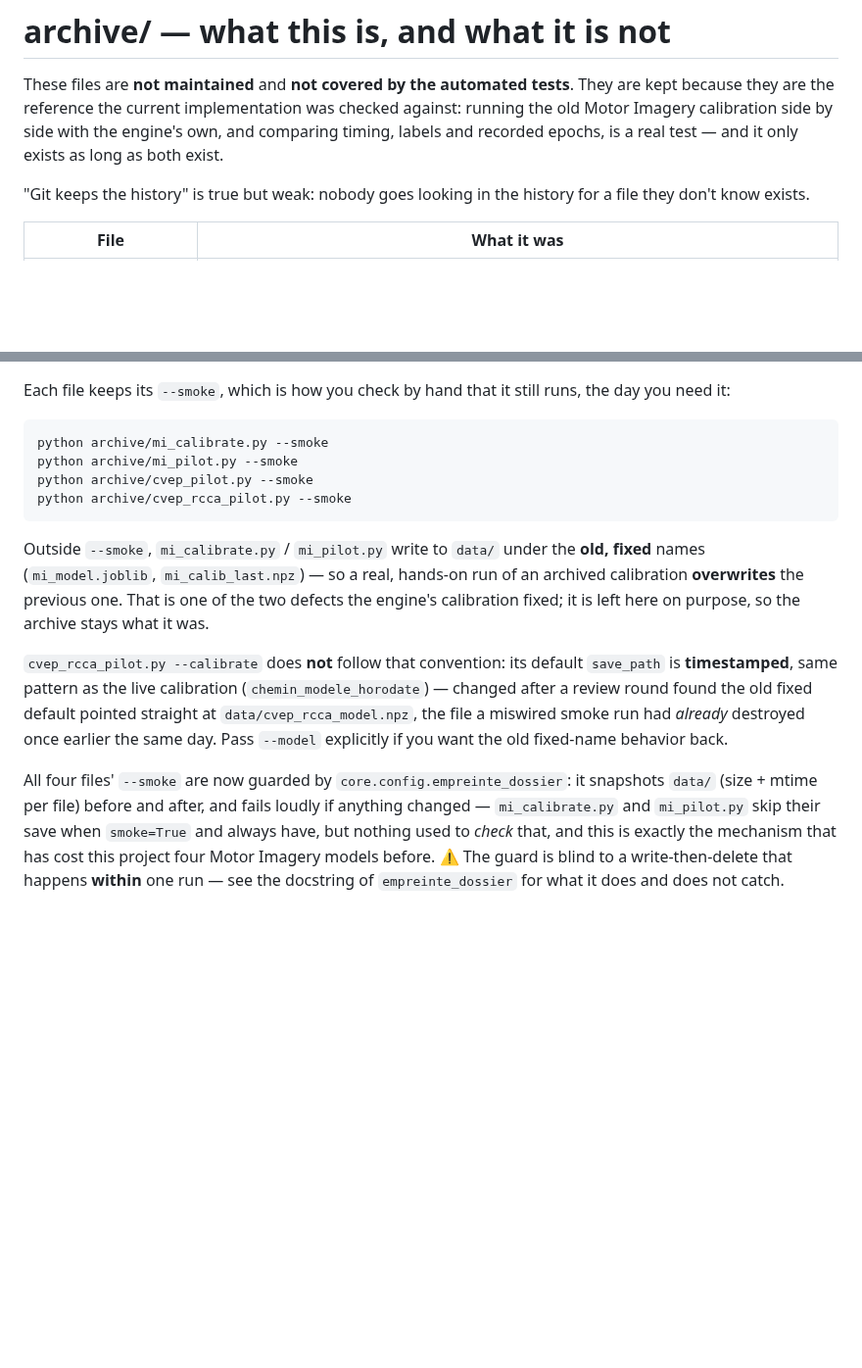
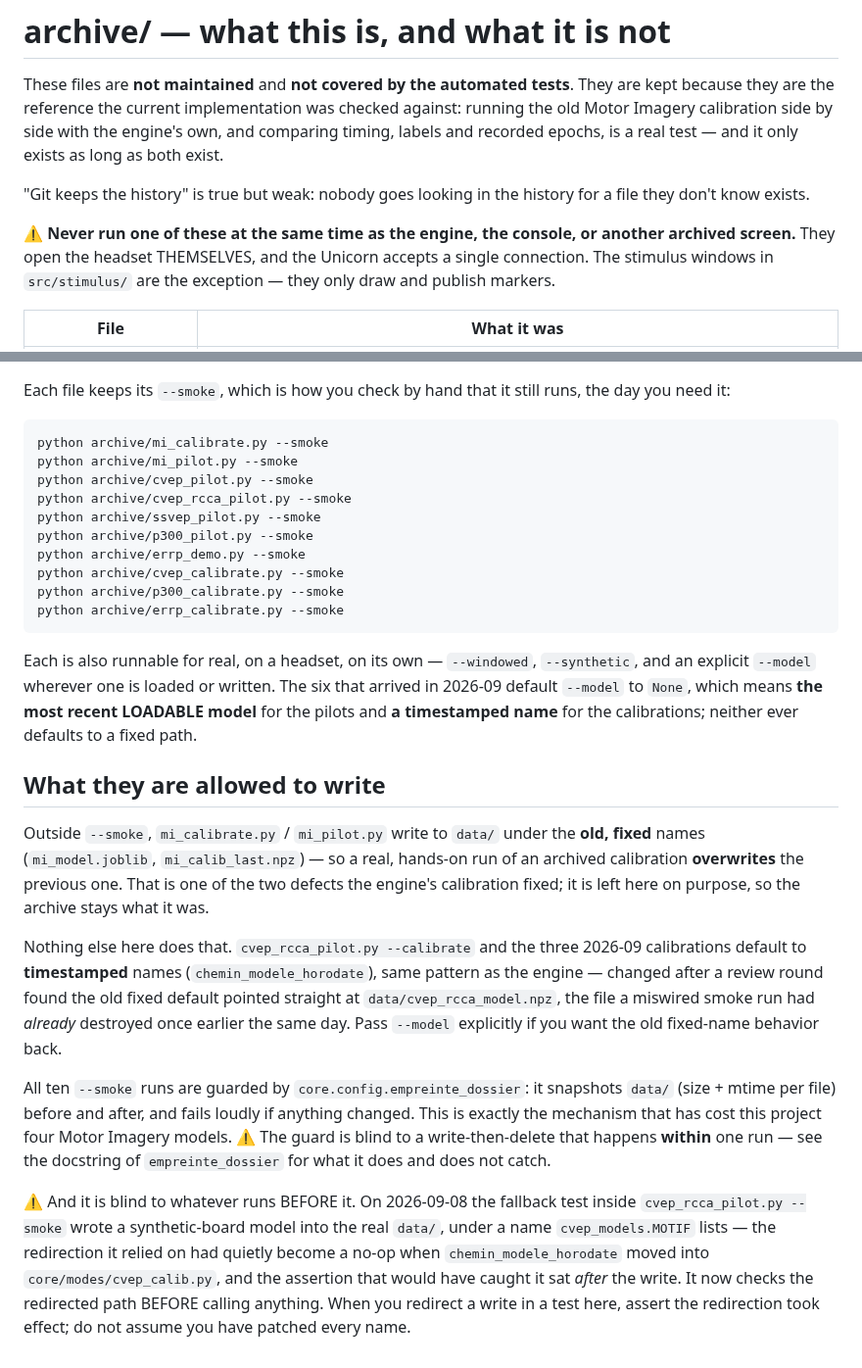
Before and after one commit to medkar/EEG_API_Unicorn, a Markdown page: archive/README.md, 2 parts joined by grey strips. Shown at 98% size. Drawn GitHub-style; blank space fills up the shorter version.

Commit message:
Tell the archive what the six new files are, and fix a line that lied
Six rows for the screens that arrived on 2026-09-08, on the model of the four
already there: what it was, what replaced it, why it is kept. Plus the reason
that is not an inventory reason -- the three calibrations wrote a model straight
into `data/`, around the console's "Redo / Save".

The `cvep_pilot.py` row claimed "Calibration is unaffected: it still lives at
`src/research/app.py`, page c-VEP". That has been false since task 8 and is
doubly false now that the file is gone.

Also recorded here, because the next person to write a test in this folder needs
it: the fallback check in `cvep_rcca_pilot.py --smoke` wrote into the real
`data/` today, its redirection having become a no-op when the function it
redirected changed module. Assert the redirection, do not assume you patched
every name.

Co-Authored-By: Claude Opus 5 (1M context) <noreply@anthropic.com>

````diff
--- a/archive/README.md
+++ b/archive/README.md
@@ -8,6 +8,10 @@ recorded epochs, is a real test — and it only exists as long as both exist.
 "Git keeps the history" is true but weak: nobody goes looking in the history for a file they don't
 know exists.
 
+⚠️ **Never run one of these at the same time as the engine, the console, or another archived
+screen.** They open the headset THEMSELVES, and the Unicorn accepts a single connection. The
+stimulus windows in `src/stimulus/` are the exception — they only draw and publish markers.
+
 | File | What it was |
 |---|---|
 | `mi_calibrate.py` | The pygame Motor Imagery calibration. Replaced by the engine's own (`src/core/modes/mi_calib.py`), which measures a **honest** accuracy and never overwrites a recording. ⚠️ The accuracy this screen prints is inflated by 10 to 16 points. |
@@ -23,22 +56,42 @@ python archive/mi_calibrate.py --smoke
 python archive/mi_pilot.py --smoke
 python archive/cvep_pilot.py --smoke
 python archive/cvep_rcca_pilot.py --smoke
+python archive/ssvep_pilot.py --smoke
+python archive/p300_pilot.py --smoke
+python archive/errp_demo.py --smoke
+python archive/cvep_calibrate.py --smoke
+python archive/p300_calibrate.py --smoke
+python archive/errp_calibrate.py --smoke
 ```
 
+Each is also runnable for real, on a headset, on its own — `--windowed`, `--synthetic`, and an
+explicit `--model` wherever one is loaded or written. The six that arrived in 2026-09 default
+`--model` to `None`, which means **the most recent LOADABLE model** for the pilots and **a
+timestamped name** for the calibrations; neither ever defaults to a fixed path.
+
+## What they are allowed to write
+
 Outside `--smoke`, `mi_calibrate.py` / `mi_pilot.py` write to `data/` under the **old, fixed**
-names (`mi_model.joblib`, `mi_calib_last.npz`) — so a real, hands-on run of an archived calibration
-**overwrites** the previous one. That is one of the two defects the engine's calibration fixed; it
-is left here on purpose, so the archive stays what it was.
+names (`mi_model.joblib`, `mi_calib_last.npz`) — so a real, hands-on run of an archived
+calibration **overwrites** the previous one. That is one of the two defects the engine's
+calibration fixed; it is left here on purpose, so the archive stays what it was.
 
-`cvep_rcca_pilot.py --calibrate` does **not** follow that convention: its default `save_path` is
-**timestamped**, same pattern as the live calibration (`chemin_modele_horodate`) — changed after a
-review round found the old fixed default pointed straight at `data/cvep_rcca_model.npz`, the file a
-miswired smoke run had *already* destroyed once earlier the same day. Pass `--model` explicitly if
-you want the old fixed-name behavior back.
+Nothing else here does that. `cvep_rcca_pilot.py --calibrate` and the three 2026-09 calibrations
+default to **timestamped** names (`chemin_modele_horodate`), same pattern as the engine — changed
+after a review round found the old fixed default pointed straight at `data/cvep_rcca_model.npz`,
+the file a miswired smoke run had *already* destroyed once earlier the same day. Pass `--model`
+explicitly if you want the old fixed-name behavior back.
 
-All four files' `--smoke` are now guarded by `core.config.empreinte_dossier`: it snapshots `data/`
-(size + mtime per file) before and after, and fails loudly if anything changed — `mi_calibrate.py`
-and `mi_pilot.py` skip their save when `smoke=True` and always have, but nothing used to *check*
-that, and this is exactly the mechanism that has cost this project four Motor Imagery models
-before. ⚠️ The guard is blind to a write-then-delete that happens **within** one run — see the
-docstring of `empreinte_dossier` for what it does and does not catch.
+All ten `--smoke` runs are guarded by `core.config.empreinte_dossier`: it snapshots `data/` (size +
+mtime per file) before and after, and fails loudly if anything changed. This is exactly the
+mechanism that has cost this project four Motor Imagery models. ⚠️ The guard is blind to a
+write-then-delete that happens **within** one run — see the docstring of `empreinte_dossier` for
+what it does and does not catch.
+
+⚠️ And it is blind to whatever runs BEFORE it. On 2026-09-08 the fallback test inside
+`cvep_rcca_pilot.py --smoke` wrote a synthetic-board model into the real `data/`, under a name
+`cvep_models.MOTIF` lists — the redirection it relied on had quietly become a no-op when
+`chemin_modele_horodate` moved into `core/modes/cvep_calib.py`, and the assertion that would have
+caught it sat *after* the write. It now checks the redirected path BEFORE calling anything. When
+you redirect a write in a test here, assert the redirection took effect; do not assume you have
+patched every name.
````
Also changed, not shown: other parts of archive/README.md (+31 -2 lines).
